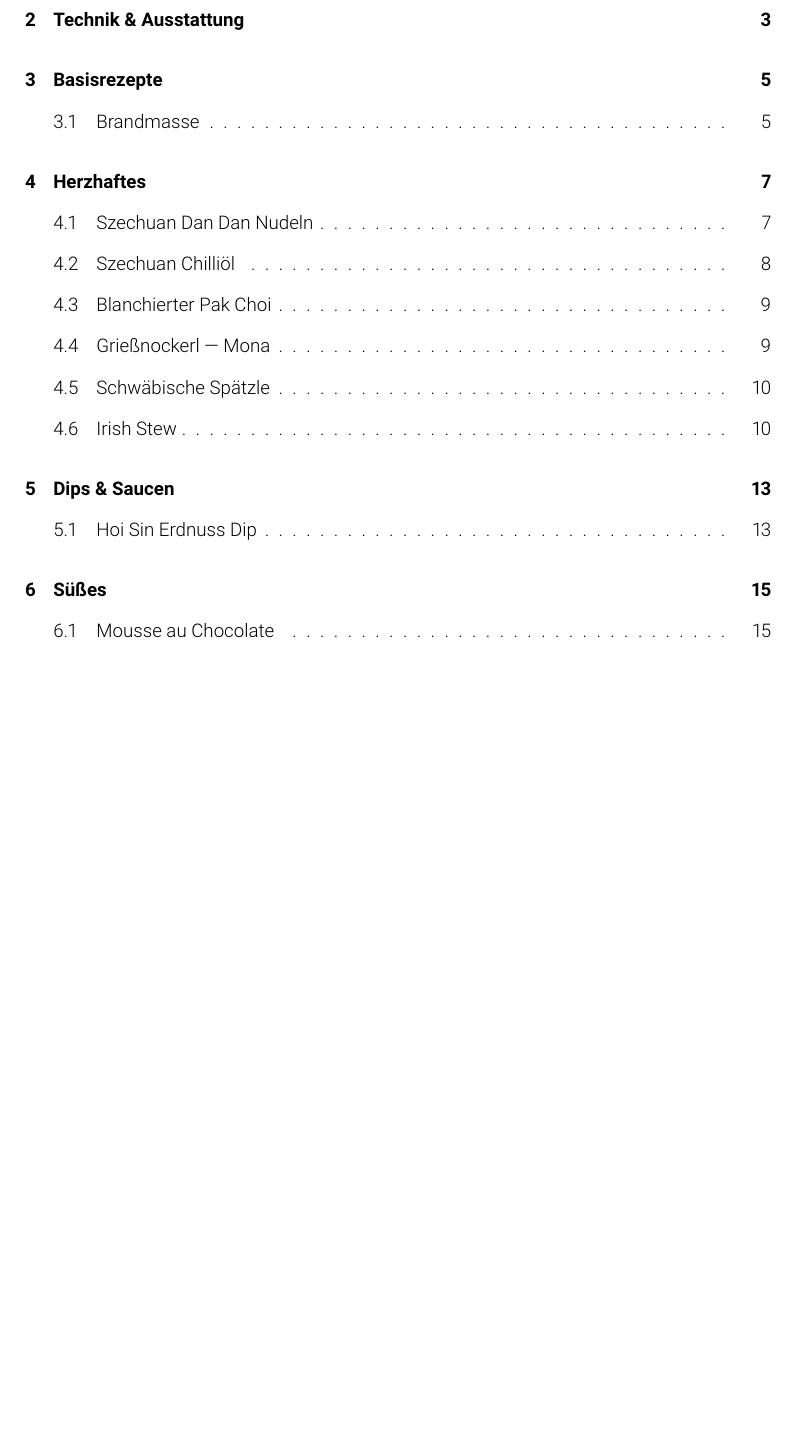
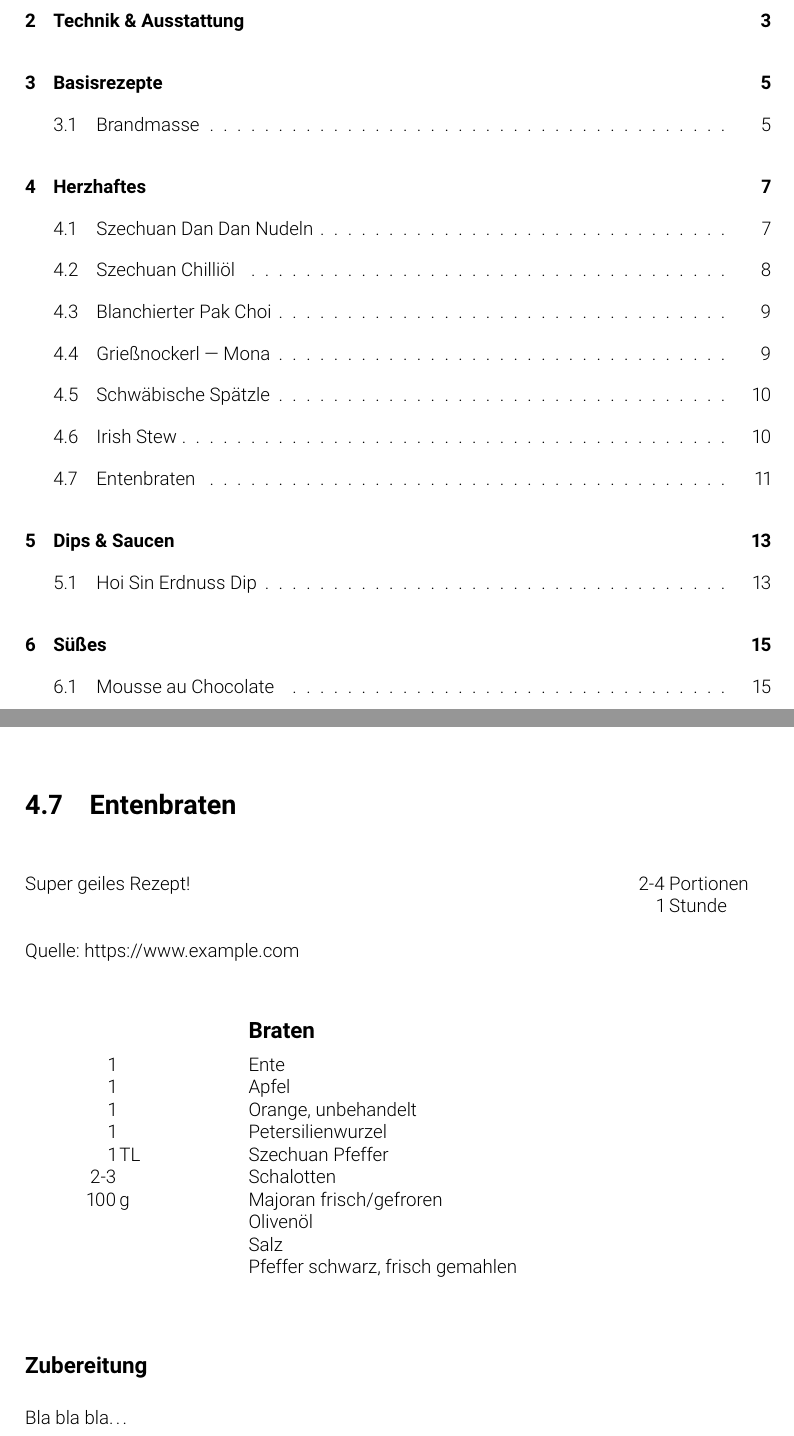
Before and after one commit to washed/tidfgk, a LaTeX thesis (cookbook.tex, which reads chapters/herzhaftes/entenbraten.tex): part of page 3 of 29 before the commit and two parts of pages 3 and 15 of 29 after it, the two joined at a grey line, cut so that both start at the same text, the shorter picture padded with empty space. Compiled offline with pdfLaTeX.

Commit message:
wip entenbraten

```diff
--- /dev/null
+++ b/chapters/herzhaftes/entenbraten.tex
@@ -0,0 +1,53 @@
+  % Überschrift/Name des Rezepts
+\section{Entenbraten}\label{rcp:entenbraten}
+
+% Der Text im 'label'-Feld erlaubt es im Dokument auf dieses Rezept zu verweisen.
+% Sehr praktisch, wenn z.B. ein anderes Rezept dieses hier verwendet. Dabei werden Seitenzahl etc. automatisch
+% angepasst.
+
+% Das Folgende ist ein Einführungstext mit etwas Zusatzinfos:
+\begin{recipeintro}
+  % Anzahl der Portionen (optional)
+  [2-4 & Portionen]
+  % Zubereitsungsdauer (optional)
+  [1 & Stunde]
+  % Optional: Quellenangabe
+  [\url{https://www.example.com}]
+
+  % Einführungstext
+  Super geiles Rezept!
+\end{recipeintro}
+
+% Ein Zutatenblock mit Überschrift
+% Bei längeren/komplizierteren Rezepten bietet es sich an, mehrere solcher Blöcke zu verwenden
+% um die Zutanten semantisch nach Rezeptmodule aufzuteilen.
+\begin{ingredients}
+  {Braten}
+  1 & & Ente  \\
+  1 & & Apfel  \\
+  1 & & Orange, unbehandelt  \\
+  1 & & Petersilienwurzel  \\
+  1 & \si{\tl} & Szechuan Pfeffer  \\
+  2-3 & & Schalotten  \\
+  100 & \si{\gram} & Majoran frisch/gefroren  \\
+  & & Olivenöl \\
+  & & Salz \\
+  & & Pfeffer schwarz, frisch gemahlen  \\
+
+  % Teelöffel:   \si{\tl}
+  % Esslöffel:   \si{\el}
+  % Milliliter:  \si{\milli\litre}
+  % Kilogram:    \si{\kilo\gram}
+\end{ingredients}
+
+% Ein bissl Luft zwischen Rezeptliste und Anweisungen.
+\vspace{0.5cm}
+
+% Ein Zubereitungsschritt mit Überschrift
+% Diese Blöcke können beliebig oft nach einander erscheinen
+\begin{recipestep}
+  % Überschrift
+  {Zubereitung}
+  % Der Text, der die Zubereitung beschreibt:
+  Bla bla bla\ldots
+\end{recipestep}
```
Also changed, not shown: chapters/herzhaftes.tex (+1 -0 lines).
